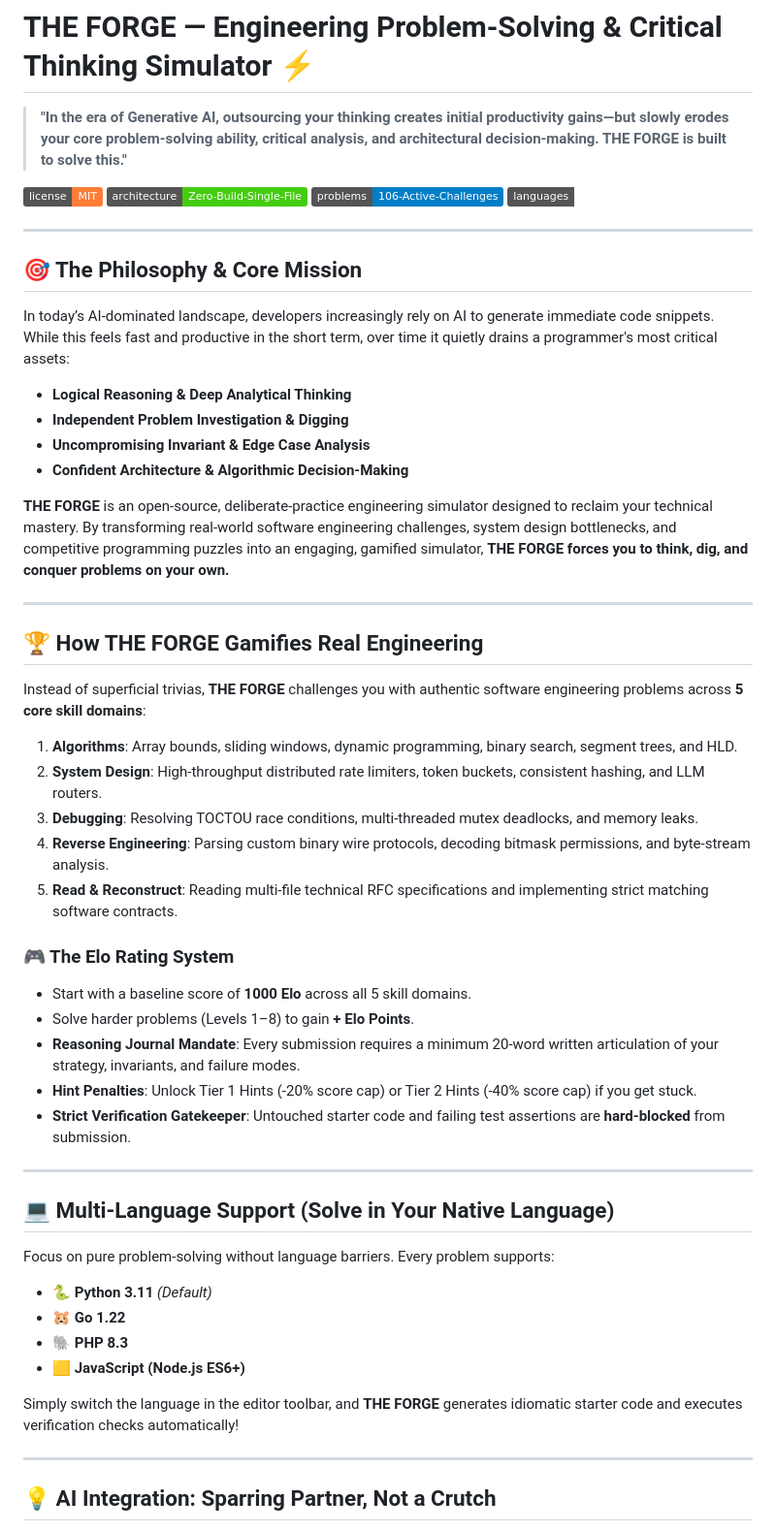
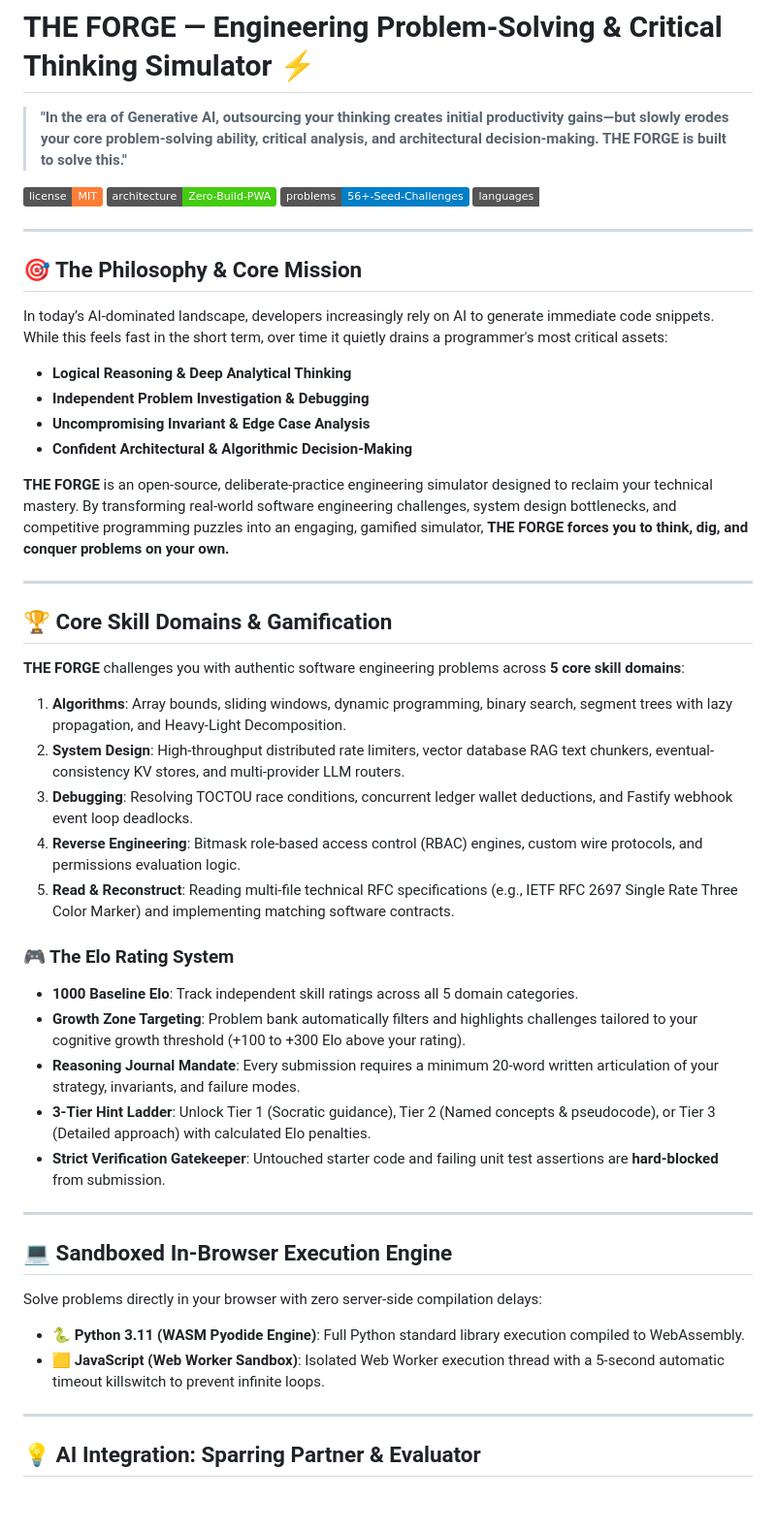
Before and after one commit to bilalshemsu1/The-Forge, a Markdown page: README.md, the part around one of its changes. Shown at 97% size. GitHub-like rendering; badges without logos; blank space fills up the shorter version.

Commit message:
docs: update README.md to accurately document architecture, sandboxed evaluators, AI features, and PWA capabilities

```diff
--- a/README.md
+++ b/README.md
@@ -3,54 +3,51 @@
 > **"In the era of Generative AI, outsourcing your thinking creates initial productivity gains—but slowly erodes your core problem-solving ability, critical analysis, and architectural decision-making. THE FORGE is built to solve this."**
 
 ![License](https://img.shields.io/badge/license-MIT-orange.svg)
-![Architecture](https://img.shields.io/badge/architecture-Zero--Build--Single--File-brightgreen.svg)
-![Problems](https://img.shields.io/badge/problems-106--Active--Challenges-blue.svg)
-![Languages](https://img.shields.io/badge/languages-Python_3.11_%7C_Go_%7C_PHP_%7C_JS-ember.svg)
+![Architecture](https://img.shields.io/badge/architecture-Zero--Build--PWA-brightgreen.svg)
+![Problems](https://img.shields.io/badge/problems-56%2B--Seed--Challenges-blue.svg)
+![Languages](https://img.shields.io/badge/languages-Python_3.11_%7C_JavaScript-ember.svg)
 
 ---
 
 ## 🎯 The Philosophy & Core Mission
 
-In today’s AI-dominated landscape, developers increasingly rely on AI to generate immediate code snippets. While this feels fast and productive in the short term, over time it quietly drains a programmer's most critical assets:
+In today’s AI-dominated landscape, developers increasingly rely on AI to generate immediate code snippets. While this feels fast in the short term, over time it quietly drains a programmer's most critical assets:
 - **Logical Reasoning & Deep Analytical Thinking**
-- **Independent Problem Investigation & Digging**
+- **Independent Problem Investigation & Debugging**
 - **Uncompromising Invariant & Edge Case Analysis**
-- **Confident Architecture & Algorithmic Decision-Making**
+- **Confident Architectural & Algorithmic Decision-Making**
 
 **THE FORGE** is an open-source, deliberate-practice engineering simulator designed to reclaim your technical mastery. By transforming real-world software engineering challenges, system design bottlenecks, and competitive programming puzzles into an engaging, gamified simulator, **THE FORGE forces you to think, dig, and conquer problems on your own.**
 
 ---
 
-## 🏆 How THE FORGE Gamifies Real Engineering
+## 🏆 Core Skill Domains & Gamification
 
-Instead of superficial trivias, **THE FORGE** challenges you with authentic software engineering problems across **5 core skill domains**:
+**THE FORGE** challenges you with authentic software engineering problems across **5 core skill domains**:
 
-1. **Algorithms**: Array bounds, sliding windows, dynamic programming, binary search, segment trees, and HLD.
-2. **System Design**: High-throughput distributed rate limiters, token buckets, consistent hashing, and LLM routers.
-3. **Debugging**: Resolving TOCTOU race conditions, multi-threaded mutex deadlocks, and memory leaks.
-4. **Reverse Engineering**: Parsing custom binary wire protocols, decoding bitmask permissions, and byte-stream analysis.
-5. **Read & Reconstruct**: Reading multi-file technical RFC specifications and implementing strict matching software contracts.
+1. **Algorithms**: Array bounds, sliding windows, dynamic programming, binary search, segment trees with lazy propagation, and Heavy-Light Decomposition.
+2. **System Design**: High-throughput distributed rate limiters, vector database RAG text chunkers, eventual-consistency KV stores, and multi-provider LLM routers.
+3. **Debugging**: Resolving TOCTOU race conditions, concurrent ledger wallet deductions, and Fastify webhook event loop deadlocks.
+4. **Reverse Engineering**: Bitmask role-based access control (RBAC) engines, custom wire protocols, and permissions evaluation logic.
+5. **Read & Reconstruct**: Reading multi-file technical RFC specifications (e.g., IETF RFC 2697 Single Rate Three Color Marker) and implementing matching software contracts.
 
 ### 🎮 The Elo Rating System
-- Start with a baseline score of **1000 Elo** across all 5 skill domains.
-- Solve harder problems (Levels 1–8) to gain **+ Elo Points**.
+- **1000 Baseline Elo**: Track independent skill ratings across all 5 domain categories.
+- **Growth Zone Targeting**: Problem bank automatically filters and highlights challenges tailored to your cognitive growth threshold (+100 to +300 Elo above your rating).
 - **Reasoning Journal Mandate**: Every submission requires a minimum 20-word written articulation of your strategy, invariants, and failure modes.
-- **Hint Penalties**: Unlock Tier 1 Hints (-20% score cap) or Tier 2 Hints (-40% score cap) if you get stuck.
-- **Strict Verification Gatekeeper**: Untouched starter code and failing test assertions are **hard-blocked** from submission.
+- **3-Tier Hint Ladder**: Unlock Tier 1 (Socratic guidance), Tier 2 (Named concepts & pseudocode), or Tier 3 (Detailed approach) with calculated Elo penalties.
+- **Strict Verification Gatekeeper**: Untouched starter code and failing unit test assertions are **hard-blocked** from submission.
 
 ---
 
-## 💻 Multi-Language Support (Solve in Your Native Language)
+## 💻 Sandboxed In-Browser Execution Engine
 
-Focus on pure problem-solving without language barriers. Every problem supports:
-- 🐍 **Python 3.11** *(Default)*
-- 🐹 **Go 1.22**
-- 🐘 **PHP 8.3**
-- 🟨 **JavaScript (Node.js ES6+)**
+Solve problems directly in your browser with zero server-side compilation delays:
 
-Simply switch the language in the editor toolbar, and **THE FORGE** generates idiomatic starter code and executes verification checks automatically!
+- 🐍 **Python 3.11 (WASM Pyodide Engine)**: Full Python standard library execution compiled to WebAssembly.
+- 🟨 **JavaScript (Web Worker Sandbox)**: Isolated Web Worker execution thread with a 5-second automatic timeout killswitch to prevent infinite loops.
 
 ---
 
-## 💡 AI Integration: Sparring Partner, Not a Crutch
+## 💡 AI Integration: Sparring Partner & Evaluator
 
```
Also changed, not shown: other parts of README.md (+17 -5 lines).
